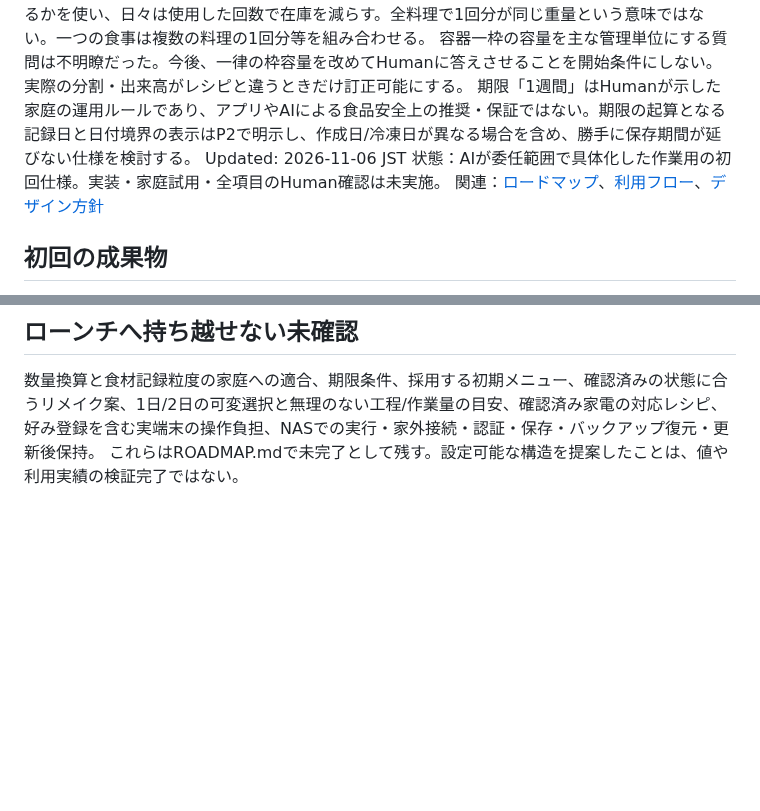
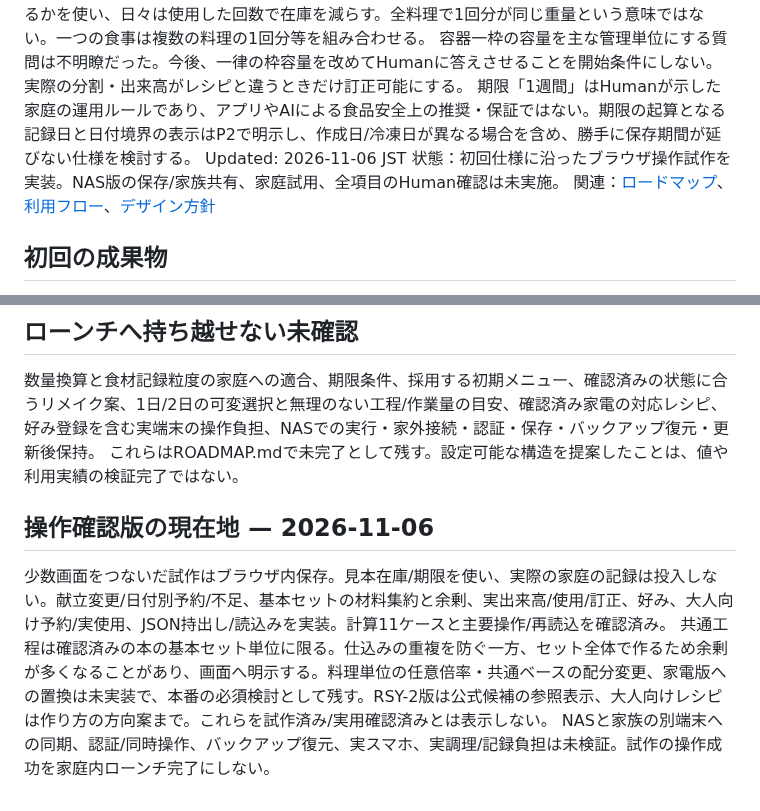
Before and after one commit to rolo9/creative-lab, a Markdown page: projects/meal-planner/RELEASE_SCOPE.md, 2 parts joined by grey strips. Drawn GitHub-style; blank space fills up the shorter version.

Commit message:
Record interactive meal-planner prototype and verification limits

```diff
--- a/projects/meal-planner/RELEASE_SCOPE.md
+++ b/projects/meal-planner/RELEASE_SCOPE.md
@@ -6,7 +6,7 @@ Human回答：料理ごとに決まった量を作り、一食でその料理を
 容器一枠の容量を主な管理単位にする質問は不明瞭だった。今後、一律の枠容量を改めてHumanに答えさせることを開始条件にしない。実際の分割・出来高がレシピと違うときだけ訂正可能にする。
 期限「1週間」はHumanが示した家庭の運用ルールであり、アプリやAIによる食品安全上の推奨・保証ではない。期限の起算となる記録日と日付境界の表示はP2で明示し、作成日/冷凍日が異なる場合を含め、勝手に保存期間が延びない仕様を検討する。
 Updated: 2026-11-06 JST
-状態：AIが委任範囲で具体化した作業用の初回仕様。実装・家庭試用・全項目のHuman確認は未実施。
+状態：初回仕様に沿ったブラウザ操作試作を実装。NAS版の保存/家族共有、家庭試用、全項目のHuman確認は未実施。
 関連：[ロードマップ](ROADMAP.md)、[利用フロー](WORKFLOW.md)、[デザイン方針](DESIGN.md)
 
 ## 初回の成果物
@@ -96,3 +96,8 @@ Updated: 2026-11-06 JST
 ## ローンチへ持ち越せない未確認
 数量換算と食材記録粒度の家庭への適合、期限条件、採用する初期メニュー、確認済みの状態に合うリメイク案、1日/2日の可変選択と無理のない工程/作業量の目安、確認済み家電の対応レシピ、好み登録を含む実端末の操作負担、NASでの実行・家外接続・認証・保存・バックアップ復元・更新後保持。
 これらはROADMAP.mdで未完了として残す。設定可能な構造を提案したことは、値や利用実績の検証完了ではない。
+
+## 操作確認版の現在地 — 2026-11-06
+少数画面をつないだ試作はブラウザ内保存。見本在庫/期限を使い、実際の家庭の記録は投入しない。献立変更/日付別予約/不足、基本セットの材料集約と余剰、実出来高/使用/訂正、好み、大人向け予約/実使用、JSON持出し/読込みを実装。計算11ケースと主要操作/再読込を確認済み。
+共通工程は確認済みの本の基本セット単位に限る。仕込みの重複を防ぐ一方、セット全体で作るため余剰が多くなることがあり、画面へ明示する。料理単位の任意倍率・共通ベースの配分変更、家電版への置換は未実装で、本番の必須検討として残す。RSY-2版は公式候補の参照表示、大人向けレシピは作り方の方向案まで。これらを試作済み/実用確認済みとは表示しない。
+NASと家族の別端末への同期、認証/同時操作、バックアップ復元、実スマホ、実調理/記録負担は未検証。試作の操作成功を家庭内ローンチ完了にしない。
```
